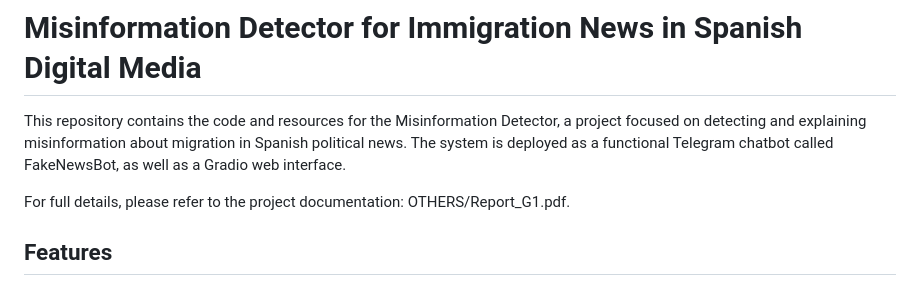
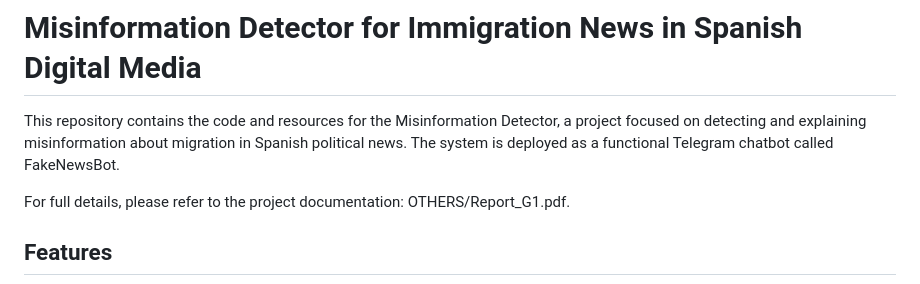
Before and after one commit to xavier-ventura/DISINFOMRATION_PROJECT, a Markdown page: README.md, the part around the change. Rendered like a GitHub page.

```diff
--- a/README.md
+++ b/README.md
@@ -1,6 +1,6 @@
 # Misinformation Detector for Immigration News in Spanish Digital Media
 
-This repository contains the code and resources for the Misinformation Detector, a project focused on detecting and explaining misinformation about migration in Spanish political news. The system is deployed as a functional Telegram chatbot called FakeNewsBot, as well as a Gradio web interface.
+This repository contains the code and resources for the Misinformation Detector, a project focused on detecting and explaining misinformation about migration in Spanish political news. The system is deployed as a functional Telegram chatbot called FakeNewsBot.
 
 For full details, please refer to the project documentation: OTHERS/Report_G1.pdf.
 
```
